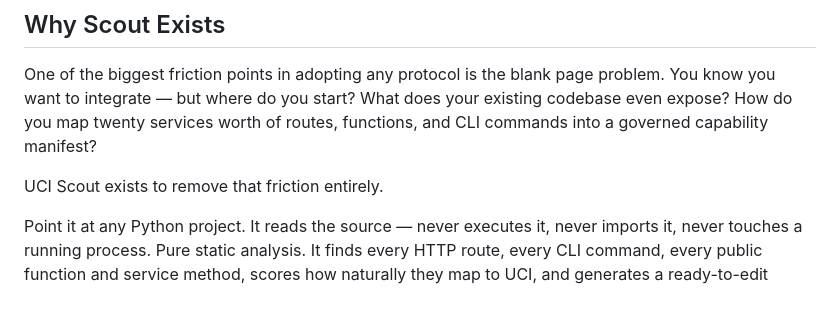
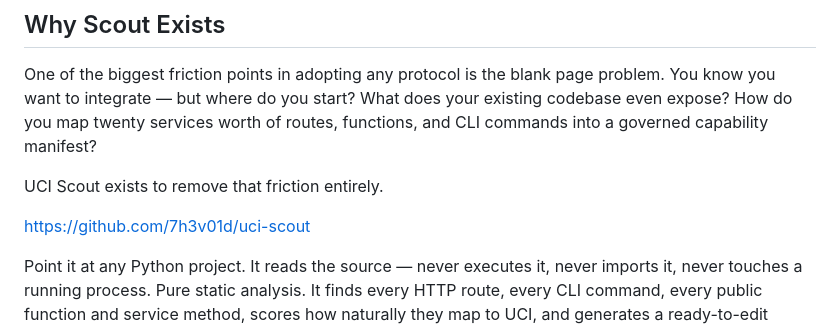
Before and after one commit to 7h3v01d/uci-protocol, a Markdown page: WHY_UCI.md, the part around the change. Drawn GitHub-style; blank space fills up the shorter version.

```diff
--- a/WHY_UCI.md
+++ b/WHY_UCI.md
@@ -59,6 +59,8 @@ One of the biggest friction points in adopting any protocol is the blank page pr
 
 UCI Scout exists to remove that friction entirely.
 
+https://github.com/7h3v01d/uci-scout
+
 Point it at any Python project. It reads the source — never executes it, never imports it, never touches a running process. Pure static analysis. It finds every HTTP route, every CLI command, every public function and service method, scores how naturally they map to UCI, and generates a ready-to-edit manifest scaffold.
 
 The first time you run Scout against a codebase you've been working on for months and see it mapped out as UCI capabilities with inferred risk levels and execution modes — that's when the protocol stops being abstract and starts being real.
```
